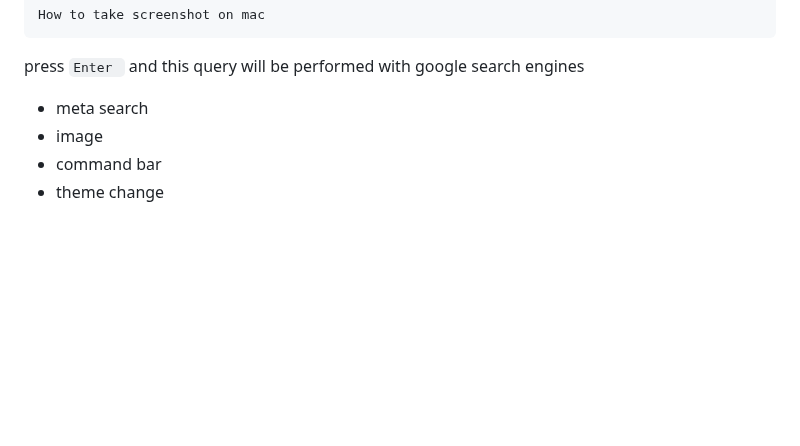
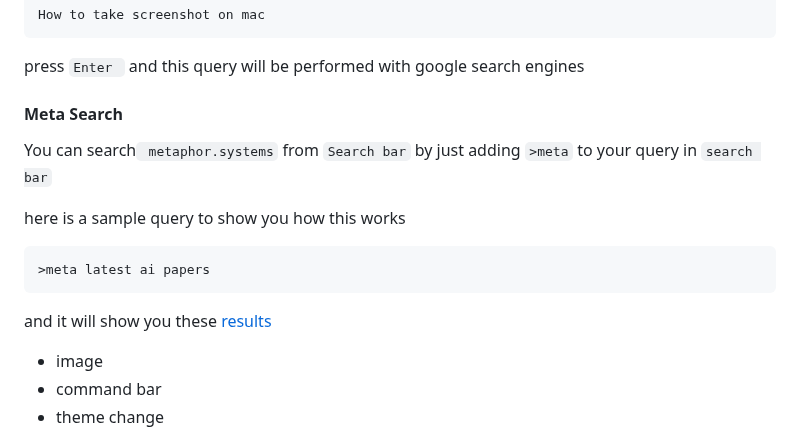
Before and after one commit to bilalazh/New-Tab-Custom-Page, a Markdown page: README.md, the part around one of its changes. Drawn GitHub-style; blank space fills up the shorter version.

Commit message:
meta searcch

````diff
--- a/README.md
+++ b/README.md
@@ -101,7 +97,17 @@ How to take screenshot on mac
 press ``Enter `` and this query will be performed with  google search engines
 
 
-- meta search
+#### Meta Search
+
+You can search`` metaphor.systems`` from ``Search bar`` by just adding ``>meta`` to your query in ``search bar``
+
+here is a sample query to show you how this works
+
+```
+>meta latest ai papers
+```
+and it will show you these [results](https://metaphor.systems/search?q=latest+ai+papers)
+
 - image
 - command bar
 - theme change
````
Also changed, not shown: other parts of README.md (+0 -4 lines).
